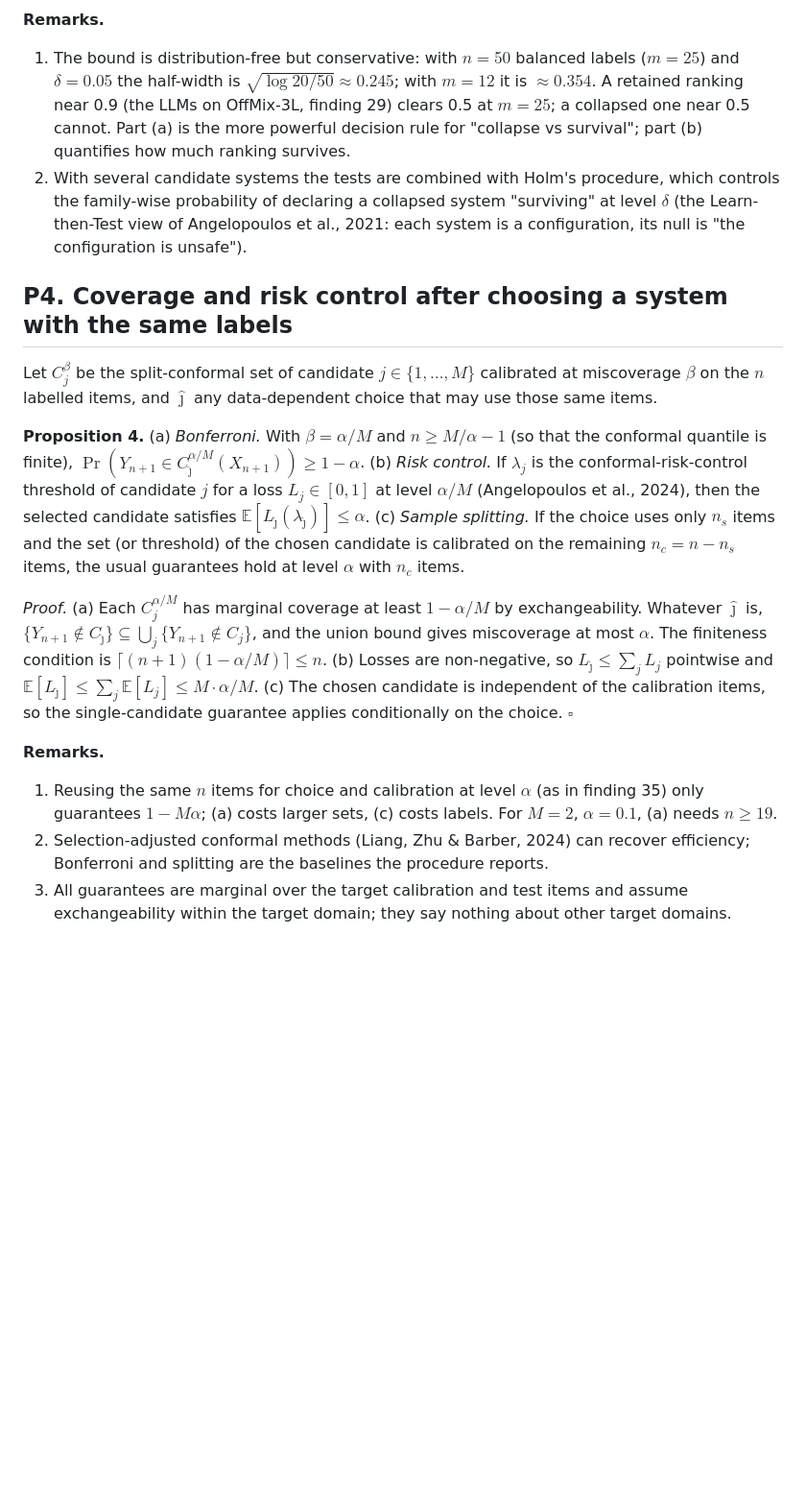
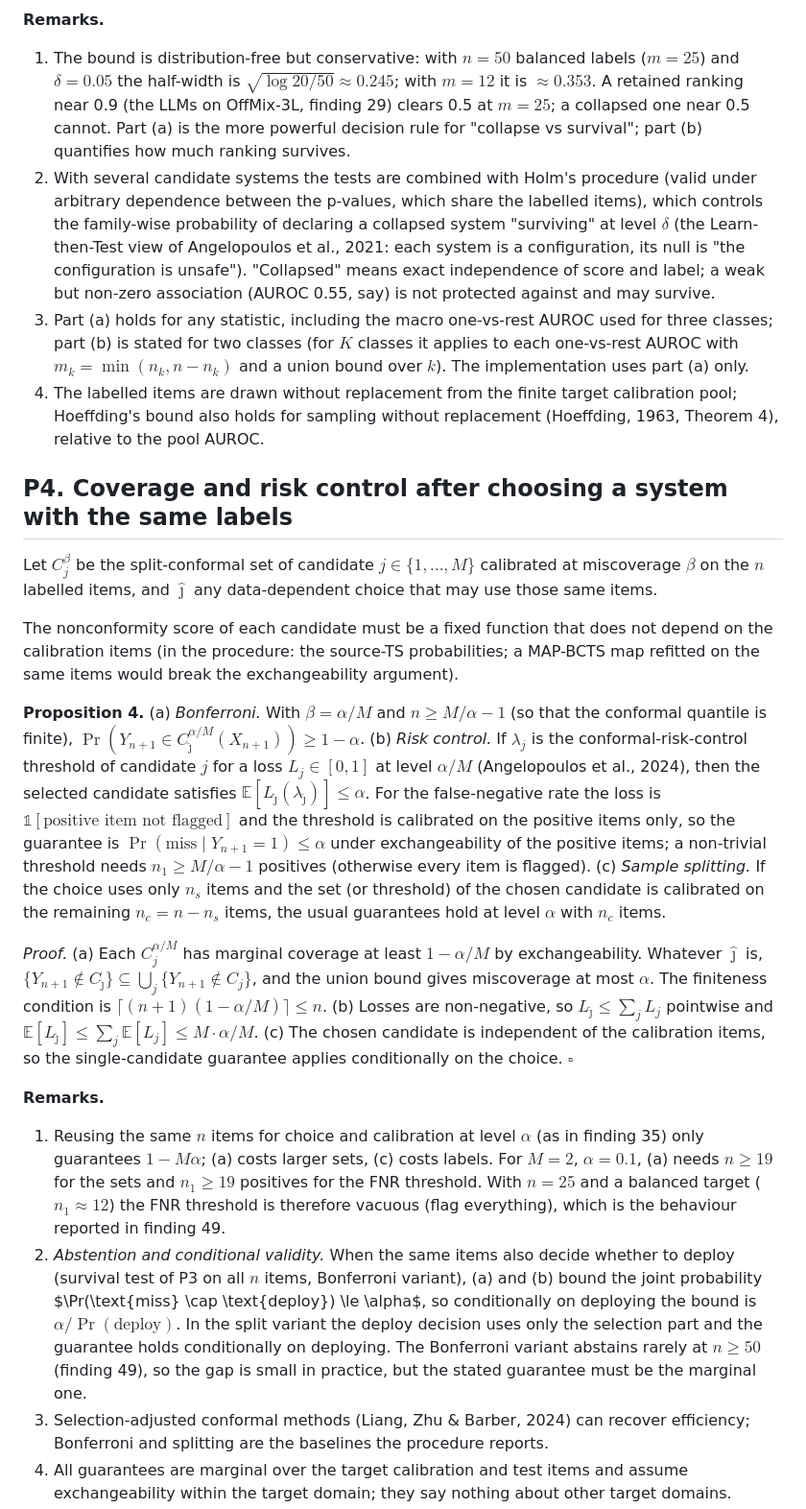
Before and after one commit to shuyeb00/bangla-calibration, a Markdown page: thesis/theory/shift_triage_theory.md, the part around one of its changes. Shown at 96% size. GitHub-like rendering; blank space fills up the shorter version.

```diff
--- a/thesis/theory/shift_triage_theory.md
+++ b/thesis/theory/shift_triage_theory.md
@@ -115,23 +123,37 @@ $\Pr(\hat A - A \ge t) \le \exp(-2 m t^2)$, applied to the lower tail gives the
 
 **Remarks.**
 1. The bound is distribution-free but conservative: with $n = 50$ balanced labels ($m = 25$) and $\delta = 0.05$
-   the half-width is $\sqrt{\log 20 / 50} \approx 0.245$; with $m = 12$ it is $\approx 0.354$. A retained ranking
+   the half-width is $\sqrt{\log 20 / 50} \approx 0.245$; with $m = 12$ it is $\approx 0.353$. A retained ranking
    near 0.9 (the LLMs on OffMix-3L, finding 29) clears 0.5 at $m = 25$; a collapsed one near 0.5 cannot. Part (a)
    is the more powerful decision rule for "collapse vs survival"; part (b) quantifies how much ranking survives.
-2. With several candidate systems the tests are combined with Holm's procedure, which controls the family-wise
-   probability of declaring a collapsed system "surviving" at level $\delta$ (the Learn-then-Test view of
-   Angelopoulos et al., 2021: each system is a configuration, its null is "the configuration is unsafe").
+2. With several candidate systems the tests are combined with Holm's procedure (valid under arbitrary dependence
+   between the p-values, which share the labelled items), which controls the family-wise probability of declaring
+   a collapsed system "surviving" at level $\delta$ (the Learn-then-Test view of Angelopoulos et al., 2021: each
+   system is a configuration, its null is "the configuration is unsafe"). "Collapsed" means exact independence of
+   score and label; a weak but non-zero association (AUROC 0.55, say) is not protected against and may survive.
+3. Part (a) holds for any statistic, including the macro one-vs-rest AUROC used for three classes; part (b) is
+   stated for two classes (for $K$ classes it applies to each one-vs-rest AUROC with $m_k = \min(n_k, n - n_k)$ and
+   a union bound over $k$). The implementation uses part (a) only.
+4. The labelled items are drawn without replacement from the finite target calibration pool; Hoeffding's bound
+   also holds for sampling without replacement (Hoeffding, 1963, Theorem 4), relative to the pool AUROC.
 
 ## P4. Coverage and risk control after choosing a system with the same labels
 
 Let $C_j^{\beta}$ be the split-conformal set of candidate $j \in \{1, \dots, M\}$ calibrated at miscoverage
 $\beta$ on the $n$ labelled items, and $\hat\jmath$ any data-dependent choice that may use those same items.
 
+The nonconformity score of each candidate must be a fixed function that does not depend on the calibration items
+(in the procedure: the source-TS probabilities; a MAP-BCTS map refitted on the same items would break the
+exchangeability argument).
+
 **Proposition 4.** (a) *Bonferroni.* With $\beta = \alpha / M$ and $n \ge M/\alpha - 1$ (so that the conformal
 quantile is finite), $\Pr\!\left(Y_{n+1} \in C_{\hat\jmath}^{\alpha/M}(X_{n+1})\right) \ge 1 - \alpha$.
 (b) *Risk control.* If $\lambda_j$ is the conformal-risk-control threshold of candidate $j$ for a loss
 $L_j \in [0, 1]$ at level $\alpha / M$ (Angelopoulos et al., 2024), then the selected candidate satisfies
-$\mathbb E[L_{\hat\jmath}(\lambda_{\hat\jmath})] \le \alpha$.
+$\mathbb E[L_{\hat\jmath}(\lambda_{\hat\jmath})] \le \alpha$. For the false-negative rate the loss is
+$\mathbb 1[\text{positive item not flagged}]$ and the threshold is calibrated on the positive items only, so the
+guarantee is $\Pr(\text{miss} \mid Y_{n+1} = 1) \le \alpha$ under exchangeability of the positive items; a
+non-trivial threshold needs $n_1 \ge M/\alpha - 1$ positives (otherwise every item is flagged).
 (c) *Sample splitting.* If the choice uses only $n_s$ items and the set (or threshold) of the chosen candidate is
 calibrated on the remaining $n_c = n - n_s$ items, the usual guarantees hold at level $\alpha$ with $n_c$ items.
 
@@ -145,7 +167,15 @@ $\square$
 
 **Remarks.**
 1. Reusing the same $n$ items for choice and calibration at level $\alpha$ (as in finding 35) only guarantees
-   $1 - M\alpha$; (a) costs larger sets, (c) costs labels. For $M = 2$, $\alpha = 0.1$, (a) needs $n \ge 19$.
+   $1 - M\alpha$; (a) costs larger sets, (c) costs labels. For $M = 2$, $\alpha = 0.1$, (a) needs $n \ge 19$ for
+   the sets and $n_1 \ge 19$ positives for the FNR threshold. With $n = 25$ and a balanced target ($n_1 \approx 12$)
+   the FNR threshold is therefore vacuous (flag everything), which is the behaviour reported in finding 49.
+4. *Abstention and conditional validity.* When the same items also decide whether to deploy (survival test of P3
+   on all $n$ items, Bonferroni variant), (a) and (b) bound the joint probability $\Pr(\text{miss} \cap
+   \text{deploy}) \le \alpha$, so conditionally on deploying the bound is $\alpha / \Pr(\text{deploy})$. In the
+   split variant the deploy decision uses only the selection part and the guarantee holds conditionally on
+   deploying. The Bonferroni variant abstains rarely at $n \ge 50$ (finding 49), so the gap is small in practice,
+   but the stated guarantee must be the marginal one.
 2. Selection-adjusted conformal methods (Liang, Zhu & Barber, 2024) can recover efficiency; Bonferroni and
    splitting are the baselines the procedure reports.
 3. All guarantees are marginal over the target calibration and test items and assume exchangeability within the
```
Also changed, not shown: other parts of thesis/theory/shift_triage_theory.md (+46 -14 lines).
